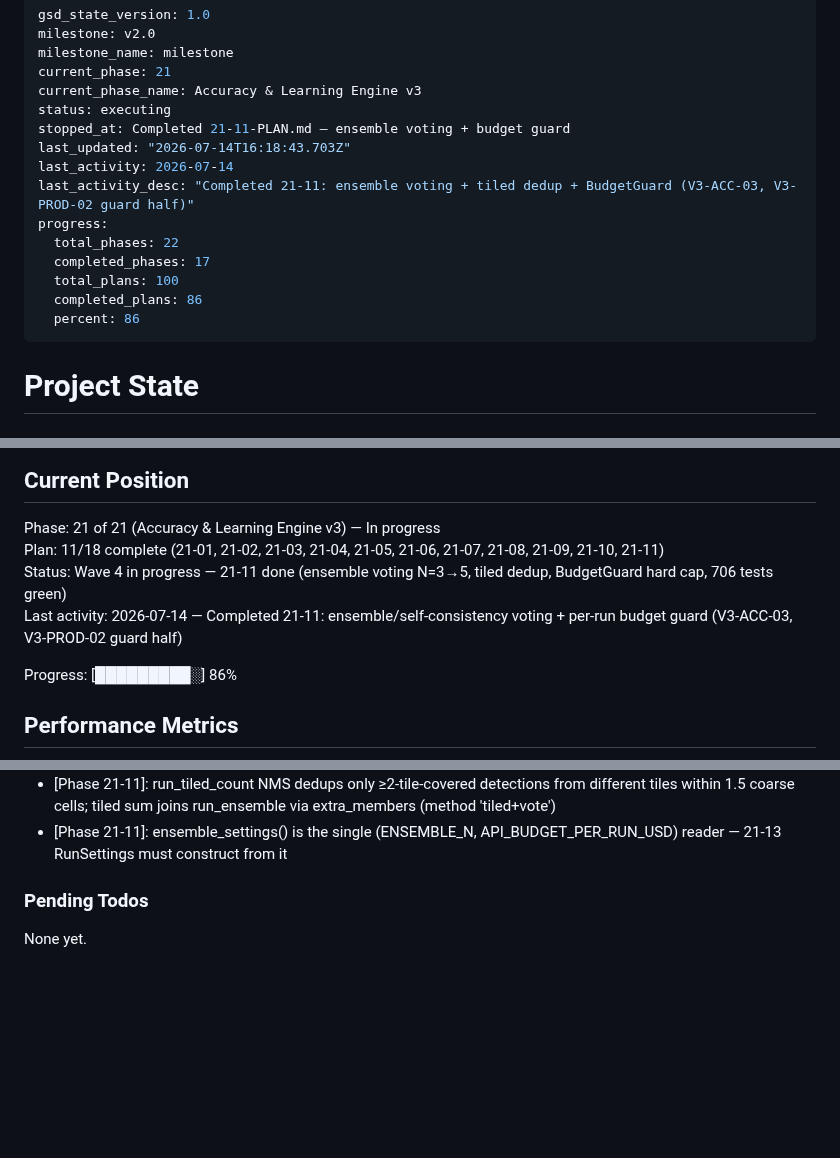
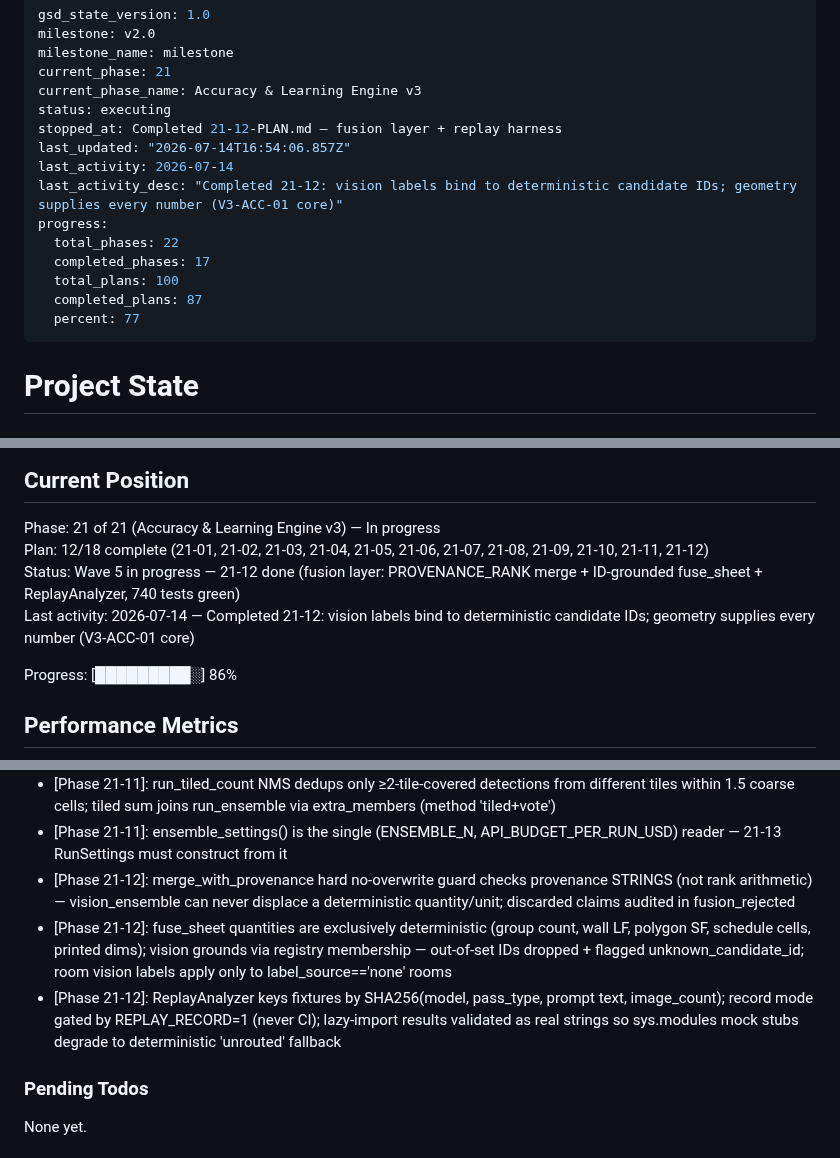
Before and after one commit to Zaman152/Bobby-Tailor-Automation-2.0, a Markdown page: .planning/STATE.md, 3 parts joined by grey strips. Rendered like a GitHub page; blank space fills up the shorter version.

Commit message:
docs(21-12): complete vision+geometry fusion layer plan

```diff
--- a/.planning/STATE.md
+++ b/.planning/STATE.md
@@ -5,16 +5,16 @@ milestone_name: milestone
 current_phase: 21
 current_phase_name: Accuracy & Learning Engine v3
 status: executing
-stopped_at: Completed 21-11-PLAN.md — ensemble voting + budget guard
-last_updated: "2026-07-14T16:18:43.703Z"
+stopped_at: Completed 21-12-PLAN.md — fusion layer + replay harness
+last_updated: "2026-07-14T16:54:06.857Z"
 last_activity: 2026-07-14
-last_activity_desc: "Completed 21-11: ensemble voting + tiled dedup + BudgetGuard (V3-ACC-03, V3-PROD-02 guard half)"
+last_activity_desc: "Completed 21-12: vision labels bind to deterministic candidate IDs; geometry supplies every number (V3-ACC-01 core)"
 progress:
   total_phases: 22
   completed_phases: 17
   total_plans: 100
-  completed_plans: 86
-  percent: 86
+  completed_plans: 87
+  percent: 77
 ---
 
 # Project State
@@ -30,9 +30,9 @@ See: `.planning/PROJECT.md` (updated 2026-05-26)
 ## Current Position
 
 Phase: 21 of 21 (Accuracy & Learning Engine v3) — In progress
-Plan: 11/18 complete (21-01, 21-02, 21-03, 21-04, 21-05, 21-06, 21-07, 21-08, 21-09, 21-10, 21-11)
-Status: Wave 4 in progress — 21-11 done (ensemble voting N=3→5, tiled dedup, BudgetGuard hard cap, 706 tests green)
-Last activity: 2026-07-14 — Completed 21-11: ensemble/self-consistency voting + per-run budget guard (V3-ACC-03, V3-PROD-02 guard half)
+Plan: 12/18 complete (21-01, 21-02, 21-03, 21-04, 21-05, 21-06, 21-07, 21-08, 21-09, 21-10, 21-11, 21-12)
+Status: Wave 5 in progress — 21-12 done (fusion layer: PROVENANCE_RANK merge + ID-grounded fuse_sheet + ReplayAnalyzer, 740 tests green)
+Last activity: 2026-07-14 — Completed 21-12: vision labels bind to deterministic candidate IDs; geometry supplies every number (V3-ACC-01 core)
 
 Progress: [█████████░] 86%
 
@@ -172,6 +173,9 @@ From 14-04 (Two-Step Plan Selection UI):
 - [Phase 21-11]: Temperature-ignore probe compares metadata-stripped JSON fingerprints of first two dict samples, cached per probe_key; on ignore, later samples get nonzero prompt_variation
 - [Phase 21-11]: run_tiled_count NMS dedups only ≥2-tile-covered detections from different tiles within 1.5 coarse cells; tiled sum joins run_ensemble via extra_members (method 'tiled+vote')
 - [Phase 21-11]: ensemble_settings() is the single (ENSEMBLE_N, API_BUDGET_PER_RUN_USD) reader — 21-13 RunSettings must construct from it
+- [Phase 21-12]: merge_with_provenance hard no-overwrite guard checks provenance STRINGS (not rank arithmetic) — vision_ensemble can never displace a deterministic quantity/unit; discarded claims audited in fusion_rejected
+- [Phase 21-12]: fuse_sheet quantities are exclusively deterministic (group count, wall LF, polygon SF, schedule cells, printed dims); vision grounds via registry membership — out-of-set IDs dropped + flagged unknown_candidate_id; room vision labels apply only to label_source=='none' rooms
+- [Phase 21-12]: ReplayAnalyzer keys fixtures by SHA256(model, pass_type, prompt text, image_count); record mode gated by REPLAY_RECORD=1 (never CI); lazy-import results validated as real strings so sys.modules mock stubs degrade to deterministic 'unrouted' fallback
 
 ### Pending Todos
 
```
Also changed, not shown: other parts of .planning/STATE.md (+2 -1 lines), .planning/ROADMAP.md (+2 -2 lines), 1 other file.
